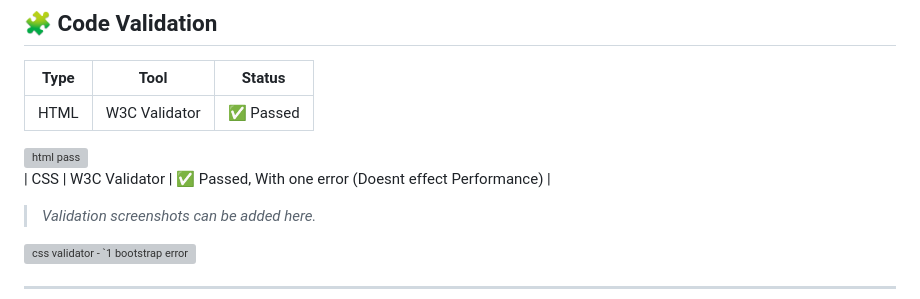
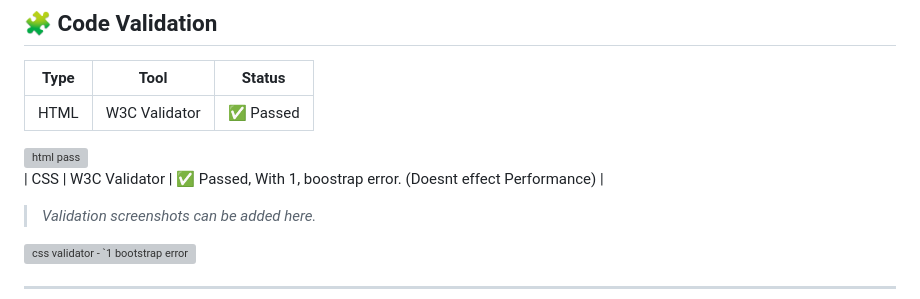
Before and after one commit to Learan-Canning/Barredlist, a Markdown page: README.md, the part around one of its changes. GitHub-like rendering; grey boxes are pictures that could not be loaded.

Commit message:
Revise testing results and W3C validation details
Updated performance testing results and browser compatibility section.

```diff
--- a/README.md
+++ b/README.md
@@ -224,7 +226,7 @@ Tested using **Google Lighthouse** for desktop & mobile.
 <img width="1879" height="579" alt="html pass" src="https://github.com/user-attachments/assets/54485e7d-0546-4f68-9755-39a41087272f" />
 
 
-| CSS | W3C Validator | ✅ Passed, With one error (Doesnt effect Performance) |
+| CSS | W3C Validator | ✅ Passed, With 1, boostrap error. (Doesnt effect Performance) |
 
 > _Validation screenshots can be added here._
 <img width="1887" height="462" alt="css validator - `1 bootstrap error" src="https://github.com/user-attachments/assets/d26e64c1-9660-4aa3-a261-d7ec6130e027" />
```
Also changed, not shown: other parts of README.md (+3 -1 lines).
